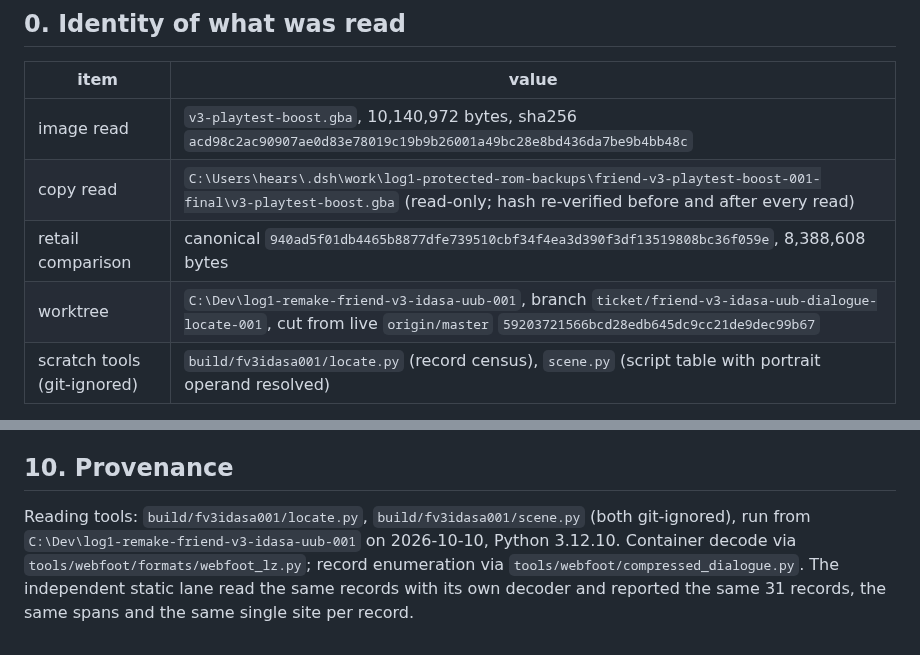
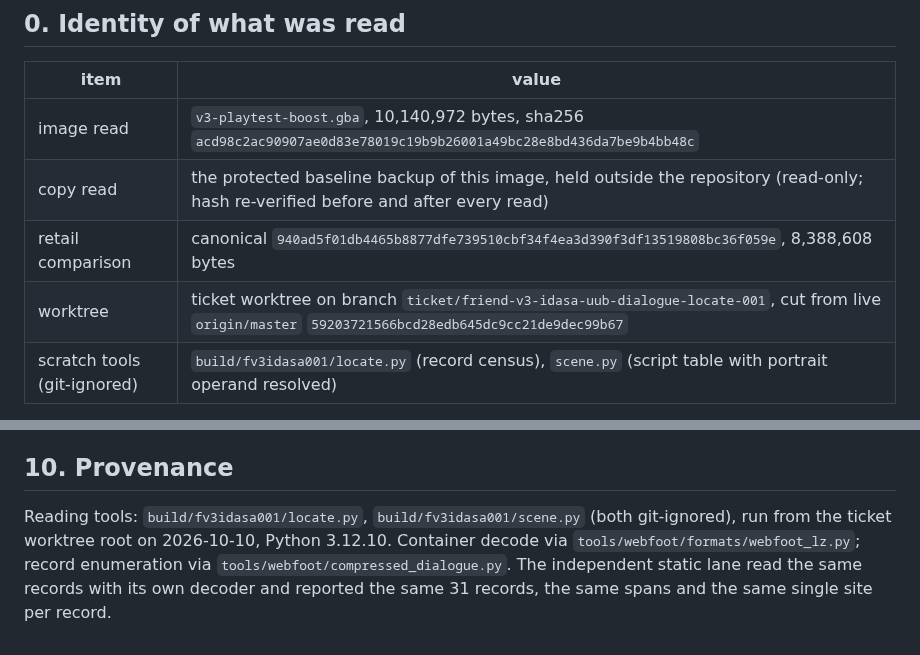
Before and after one commit to siruiusamory-cmyk/buusfury-decomp, a Markdown page: docs/research/FRIEND_V3_IDASA_UUB_DIALOGUE.md, 2 parts joined by grey strips. Rendered like a GitHub page.

Commit message:
Replace machine-specific paths in the Idasa/Uub dialogue record

```diff
--- a/docs/research/FRIEND_V3_IDASA_UUB_DIALOGUE.md
+++ b/docs/research/FRIEND_V3_IDASA_UUB_DIALOGUE.md
@@ -9,9 +9,9 @@ itself stays `FRIEND_V3_TRACKER.md`.
 | item | value |
 | --- | --- |
 | image read | `v3-playtest-boost.gba`, 10,140,972 bytes, sha256 `acd98c2ac90907ae0d83e78019c19b9b26001a49bc28e8bd436da7be9b4bb48c` |
-| copy read | `C:\Users\hears\.dsh\work\log1-protected-rom-backups\friend-v3-playtest-boost-001-final\v3-playtest-boost.gba` (read-only; hash re-verified before and after every read) |
+| copy read | the protected baseline backup of this image, held outside the repository (read-only; hash re-verified before and after every read) |
 | retail comparison | canonical `940ad5f01db4465b8877dfe739510cbf34f4ea3d390f3df13519808bc36f059e`, 8,388,608 bytes |
-| worktree | `C:\Dev\log1-remake-friend-v3-idasa-uub-001`, branch `ticket/friend-v3-idasa-uub-dialogue-locate-001`, cut from live `origin/master` `59203721566bcd28edb645dc9cc21de9dec99b67` |
+| worktree | ticket worktree on branch `ticket/friend-v3-idasa-uub-dialogue-locate-001`, cut from live `origin/master` `59203721566bcd28edb645dc9cc21de9dec99b67` |
 | scratch tools (git-ignored) | `build/fv3idasa001/locate.py` (record census), `scene.py` (script table with portrait operand resolved) |
 
 Method: decode the dialogue containers through the table the image's own literal at file `0x123CC`
@@ -213,7 +213,7 @@ already renamed by the same map.
 ## 10. Provenance
 
 Reading tools: `build/fv3idasa001/locate.py`, `build/fv3idasa001/scene.py` (both git-ignored), run
-from `C:\Dev\log1-remake-friend-v3-idasa-uub-001` on 2026-10-10, Python 3.12.10. Container decode via
+from the ticket worktree root on 2026-10-10, Python 3.12.10. Container decode via
 `tools/webfoot/formats/webfoot_lz.py`; record enumeration via
 `tools/webfoot/compressed_dialogue.py`. The independent static lane read the same records with its own
 decoder and reported the same 31 records, the same spans and the same single site per record.
```
